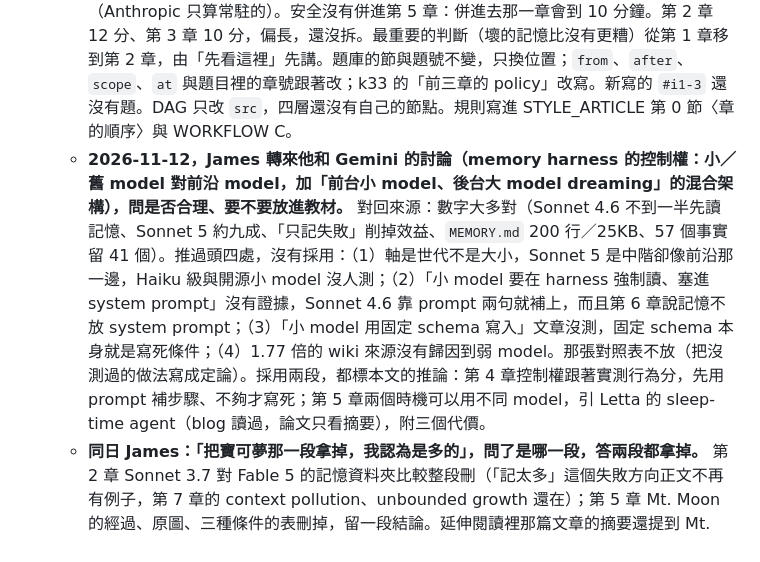
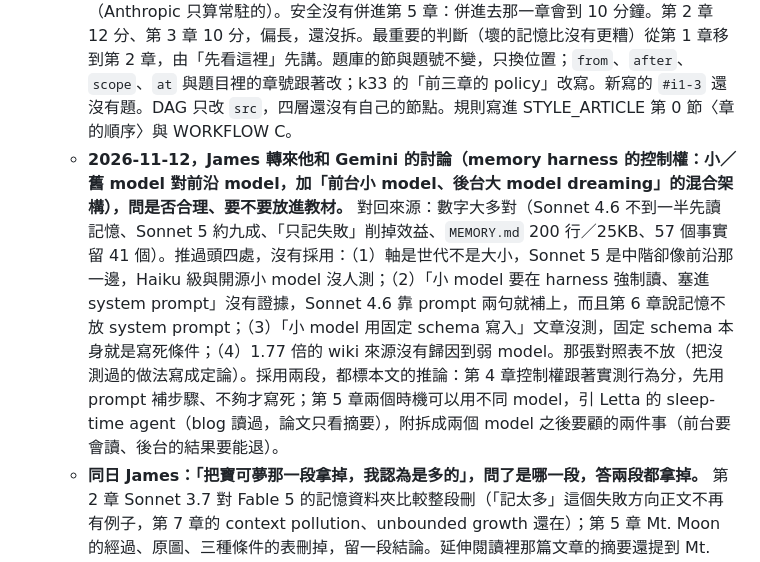
Before and after one commit to chihmingyang/cs2680, a Markdown page: guide/V7_DECISIONS.md, the part around the change. Rendered like a GitHub page.

Commit message:
V7_DECISIONS、CHANGELOG：L6b 新段的描述改成和頁面一致
Co-Authored-By: Claude Fable 5.2 <noreply@anthropic.com>
Claude-Session: https://claude.ai/code/session_013XjBx4K6BrSKweZZznUf5x

```diff
--- a/guide/V7_DECISIONS.md
+++ b/guide/V7_DECISIONS.md
@@ -58,7 +58,7 @@ L1–L8 改成 v7 時，每一堂怎麼排份量、補了什麼、刪了什麼
   - 舊連結：`l06.html` 帶一張 `#moved` 表，68 個搬走的 id 轉到 `l06b.html` 的新 id。`#i5` 例外：它現在是 L6 的目錄章，舊的 `l06.html#i5`（要不要記）會停在 L6。站內三條已改指 L6b。
   - **2026-11-11，依外部評價調整 L6b（James 同意後改）。** 評價說研究案例與產品細節比例偏高、來源可信度不該是固定階級。採納這兩點：（1）研究案例只在正文留「結論＋圖或表」，題目怎麼出、文章沒交代什麼、次要數字，收進緊接在後的 `details.gloss`「查閱」。理由是 James 要的是底層的開發邏輯，實驗設定是證據，不是邏輯；數字仍留在同一章，`check_numbers` 與 evidence 照常保護。（2）Provenance 的順序加一個前提：偏好和決定以使用者說的為準；可驗證的現況以剛讀到的 tool output 為準，並把衝突告訴使用者。圖的小字跟著改，層的順序不動。沒採納的：「重複偏多」（tldr 重複正文是 2026-10-21 定的）、「缺完整練習」（動手試試留待之後）。「能重讀的不要記」補成比兩個成本；transcripts 補保存期限與權限的代價。Mt. Moon 的例子試過壓短、細節收進註，兩輪審查都卡在「掉回洞外」和先後順序，所以還原成原文：這個例子的細節就是它的論證，收不掉。結果：正文沒有變短（閱讀單位 14,920 → 約 15,300），搬進註的約 800 單位少於新補的內容。原先估「少四分之一」估錯了：這一章的長度主要是機制，不是研究細節。可讀性審查兩輪（只審改過的 8 個小節）：第一輪 BLOCK 13、第二輪 6，主線修完，沒有第三輪；紀錄在 `review_reports/l06b-20261111b/`。Letta 的 agent 檔案裡放什麼、Mt. Moon「認路的工具」是哪一個，這個 session 沒能重開原文（WebFetch 沒有核准），照來源檔原有的寫法，沒有補新的事實。
   - **2026-11-12，L6b 照記憶的四層重排（James：「L6b 的閱讀順序沒有那麼順，如果按照 4 layers 可讀性比較」）。** 原本六章依重要性排（要不要記、時間與來源、檢索、放在哪裡、安全、目錄），讀不順的原因有四個：六站圖標的章號是 1、2、4、3、2、2；六站圖和四層圖兩張地圖都說自己是全貌；先講 note 的欄位（valid time、provenance）才講 note 在哪一層；wiki 分在三章。Memory 是資料流，後一層建在前一層上，所以改成七章：1 Transcripts（原第 1 章開頭、四種存法、四層；新寫一節 transcripts 的兩張表，對到 James 圖上的 session／message table）、2 Memory notes（原第 1 章的四節＋valid time、provenance）、3 Memory representations（backend、誰擁有、先用檔案、一頁一個寫入者＋歸納、wiki 配搜尋）、4 Injected context（原第 3 章的四節＋誰決定讀寫）、5 跨層的操作（六站圖降成這一章開頭的回顧，章號改成 2、2、3、4、3／5、5；session 之間的整理、遺忘、刪除連鎖、分數自己量）、6 安全、7 目錄。和 Anthropic 的分層有兩處不同，正文都寫明是本文的安排：第 3 層把存放與索引也放進來（Anthropic 只算 wiki、knowledge graph 這類另外寫出來的內容），第 4 層把檢索也放進來（Anthropic 只算常駐的）。安全沒有併進第 5 章：併進去那一章會到 10 分鐘。第 2 章 12 分、第 3 章 10 分，偏長，還沒拆。最重要的判斷（壞的記憶比沒有更糟）從第 1 章移到第 2 章，由「先看這裡」先講。題庫的節與題號不變，只換位置；`from`、`after`、`scope`、`at` 與題目裡的章號跟著改；k33 的「前三章的 policy」改寫。新寫的 `#i1-3` 還沒有題。DAG 只改 `src`，四層還沒有自己的節點。規則寫進 STYLE_ARTICLE 第 0 節〈章的順序〉與 WORKFLOW C。
-  - **2026-11-12，James 轉來他和 Gemini 的討論（memory harness 的控制權：小／舊 model 對前沿 model，加「前台小 model、後台大 model dreaming」的混合架構），問是否合理、要不要放進教材。** 對回來源：數字大多對（Sonnet 4.6 不到一半先讀記憶、Sonnet 5 約九成、「只記失敗」削掉效益、`MEMORY.md` 200 行／25KB、57 個事實留 41 個）。推過頭四處，沒有採用：（1）軸是世代不是大小，Sonnet 5 是中階卻像前沿那一邊，Haiku 級與開源小 model 沒人測；（2）「小 model 要在 harness 強制讀、塞進 system prompt」沒有證據，Sonnet 4.6 靠 prompt 兩句就補上，而且第 6 章說記憶不放 system prompt；（3）「小 model 用固定 schema 寫入」文章沒測，固定 schema 本身就是寫死條件；（4）1.77 倍的 wiki 來源沒有歸因到弱 model。那張對照表不放（把沒測過的做法寫成定論）。採用兩段，都標本文的推論：第 4 章控制權跟著實測行為分，先用 prompt 補步驟、不夠才寫死；第 5 章兩個時機可以用不同 model，引 Letta 的 sleep-time agent（blog 讀過，論文只看摘要），附三個代價。
+  - **2026-11-12，James 轉來他和 Gemini 的討論（memory harness 的控制權：小／舊 model 對前沿 model，加「前台小 model、後台大 model dreaming」的混合架構），問是否合理、要不要放進教材。** 對回來源：數字大多對（Sonnet 4.6 不到一半先讀記憶、Sonnet 5 約九成、「只記失敗」削掉效益、`MEMORY.md` 200 行／25KB、57 個事實留 41 個）。推過頭四處，沒有採用：（1）軸是世代不是大小，Sonnet 5 是中階卻像前沿那一邊，Haiku 級與開源小 model 沒人測；（2）「小 model 要在 harness 強制讀、塞進 system prompt」沒有證據，Sonnet 4.6 靠 prompt 兩句就補上，而且第 6 章說記憶不放 system prompt；（3）「小 model 用固定 schema 寫入」文章沒測，固定 schema 本身就是寫死條件；（4）1.77 倍的 wiki 來源沒有歸因到弱 model。那張對照表不放（把沒測過的做法寫成定論）。採用兩段，都標本文的推論：第 4 章控制權跟著實測行為分，先用 prompt 補步驟、不夠才寫死；第 5 章兩個時機可以用不同 model，引 Letta 的 sleep-time agent（blog 讀過，論文只看摘要），附拆成兩個 model 之後要顧的兩件事（前台要會讀、後台的結果要能退）。
   - **同日 James：「把寶可夢那一段拿掉，我認為是多的」，問了是哪一段，答兩段都拿掉。** 第 2 章 Sonnet 3.7 對 Fable 5 的記憶資料夾比較整段刪（「記太多」這個失敗方向正文不再有例子，第 7 章的 context pollution、unbounded growth 還在）；第 5 章 Mt. Moon 的經過、原圖、三種條件的表刪掉，留一段結論。延伸閱讀裡那篇文章的摘要還提到 Mt. Moon，沒有動。
   - 為什麼一開始不是這樣排：骨架是 2026-11-03 從 slides 的六站加「依重要性排」定的，當時沒有四層模型；Anthropic 的文章 11-06 才發表，11-10 補進來時選了不動章號（見上面那一條）。v7「最上游的決定排最前面」和「由淺入深」衝突時沒有寫誰優先。
 
```
Also changed, not shown: guide/CHANGELOG.md (+1 -1 lines).
